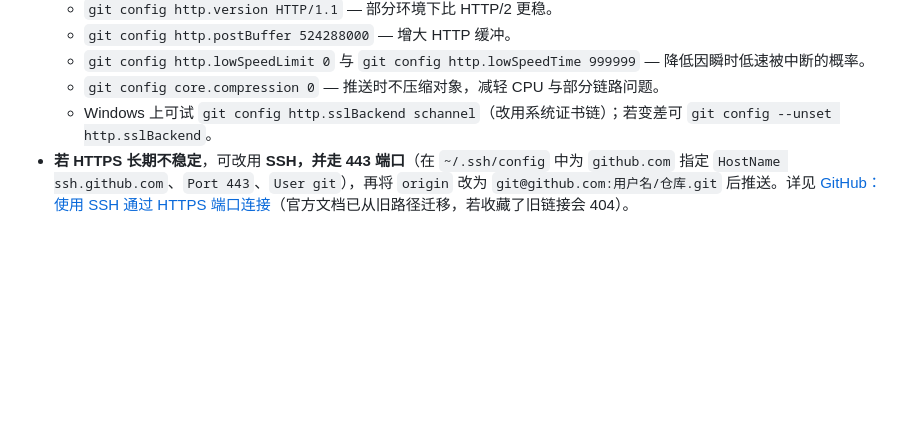
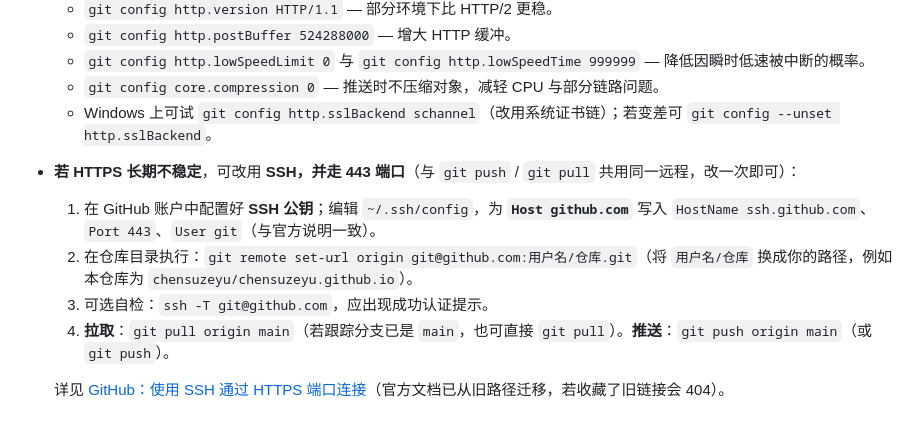
Before and after one commit to chensuzeyu/chensuzeyu.github.io, a Markdown page: README.md, the part around the change. Rendered like a GitHub page; blank space fills up the shorter version.

Commit message:
更新 README.md

```diff
--- a/README.md
+++ b/README.md
@@ -51,4 +51,10 @@ personal-site/
   - `git config http.lowSpeedLimit 0` 与 `git config http.lowSpeedTime 999999` — 降低因瞬时低速被中断的概率。
   - `git config core.compression 0` — 推送时不压缩对象，减轻 CPU 与部分链路问题。
   - Windows 上可试 `git config http.sslBackend schannel`（改用系统证书链）；若变差可 `git config --unset http.sslBackend`。
-- **若 HTTPS 长期不稳定**，可改用 **SSH，并走 443 端口**（在 `~/.ssh/config` 中为 `github.com` 指定 `HostName ssh.github.com`、`Port 443`、`User git`），再将 `origin` 改为 `git@github.com:用户名/仓库.git` 后推送。详见 [GitHub：使用 SSH 通过 HTTPS 端口连接](https://docs.github.com/zh/authentication/troubleshooting-ssh/using-ssh-over-the-https-port)（官方文档已从旧路径迁移，若收藏了旧链接会 404）。
+- **若 HTTPS 长期不稳定**，可改用 **SSH，并走 443 端口**（与 `git push` / `git pull` 共用同一远程，改一次即可）：
+  1. 在 GitHub 账户中配置好 **SSH 公钥**；编辑 `~/.ssh/config`，为 **`Host github.com`** 写入 `HostName ssh.github.com`、`Port 443`、`User git`（与官方说明一致）。
+  2. 在仓库目录执行：`git remote set-url origin git@github.com:用户名/仓库.git`（将 `用户名/仓库` 换成你的路径，例如本仓库为 `chensuzeyu/chensuzeyu.github.io`）。
+  3. 可选自检：`ssh -T git@github.com`，应出现成功认证提示。
+  4. **拉取**：`git pull origin main`（若跟踪分支已是 `main`，也可直接 `git pull`）。**推送**：`git push origin main`（或 `git push`）。
+
+  详见 [GitHub：使用 SSH 通过 HTTPS 端口连接](https://docs.github.com/zh/authentication/troubleshooting-ssh/using-ssh-over-the-https-port)（官方文档已从旧路径迁移，若收藏了旧链接会 404）。
```
